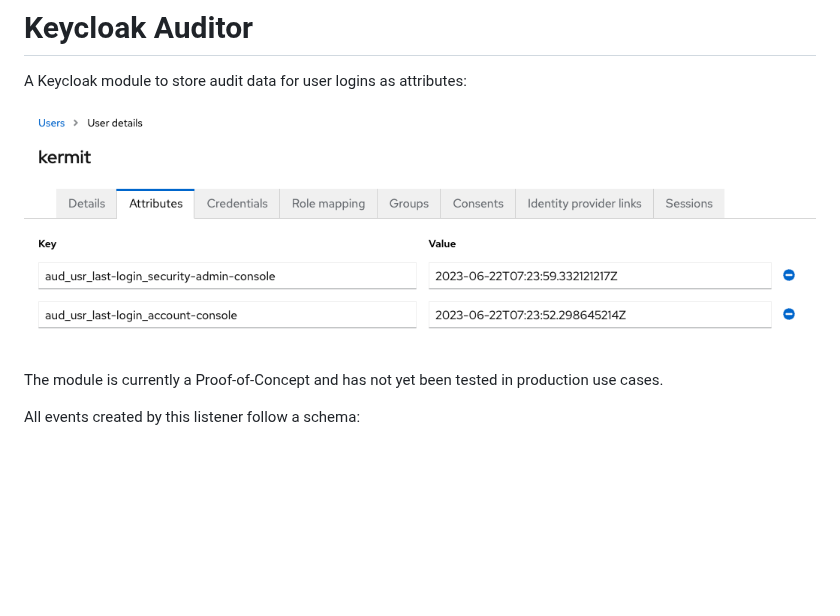
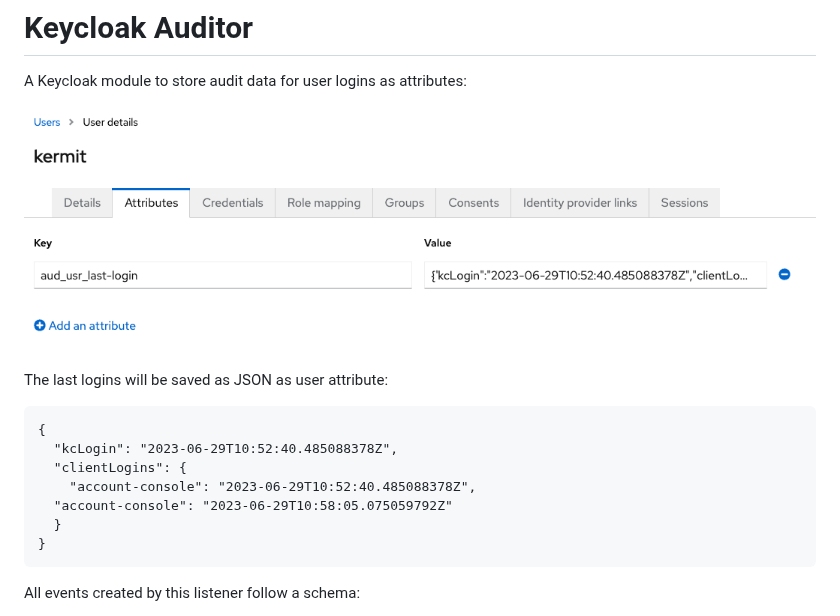
Before and after one commit to ContinuousSecurityTooling/keycloak-auditor, a Markdown page: README.md, the part around one of its changes. Rendered like a GitHub page; pictures changed too: .docs/example_user-auditing.png; blank space fills up the shorter version.

Commit message:
feat(Storage): Use JSON structure for last login data
BREAKING CHANGE: This structural change is not backwards compatible

````diff
--- a/README.md
+++ b/README.md
@@ -9,7 +9,17 @@ A Keycloak module to store audit data for user logins as attributes:
 
 ![](.docs/example_user-auditing.png)
 
-The module is currently a Proof-of-Concept and has not yet been tested in production use cases.
+The last logins will be saved as JSON as user attribute:
+
+```
+{
+  "kcLogin": "2023-06-29T10:52:40.485088378Z",
+  "clientLogins": {
+    "account-console": "2023-06-29T10:52:40.485088378Z",
+  "account-console": "2023-06-29T10:58:05.075059792Z"
+  }
+}
+```
 
 All events created by this listener follow a schema:
 
````
Also changed, not shown: other parts of README.md (+1 -1 lines), 7 other files.
